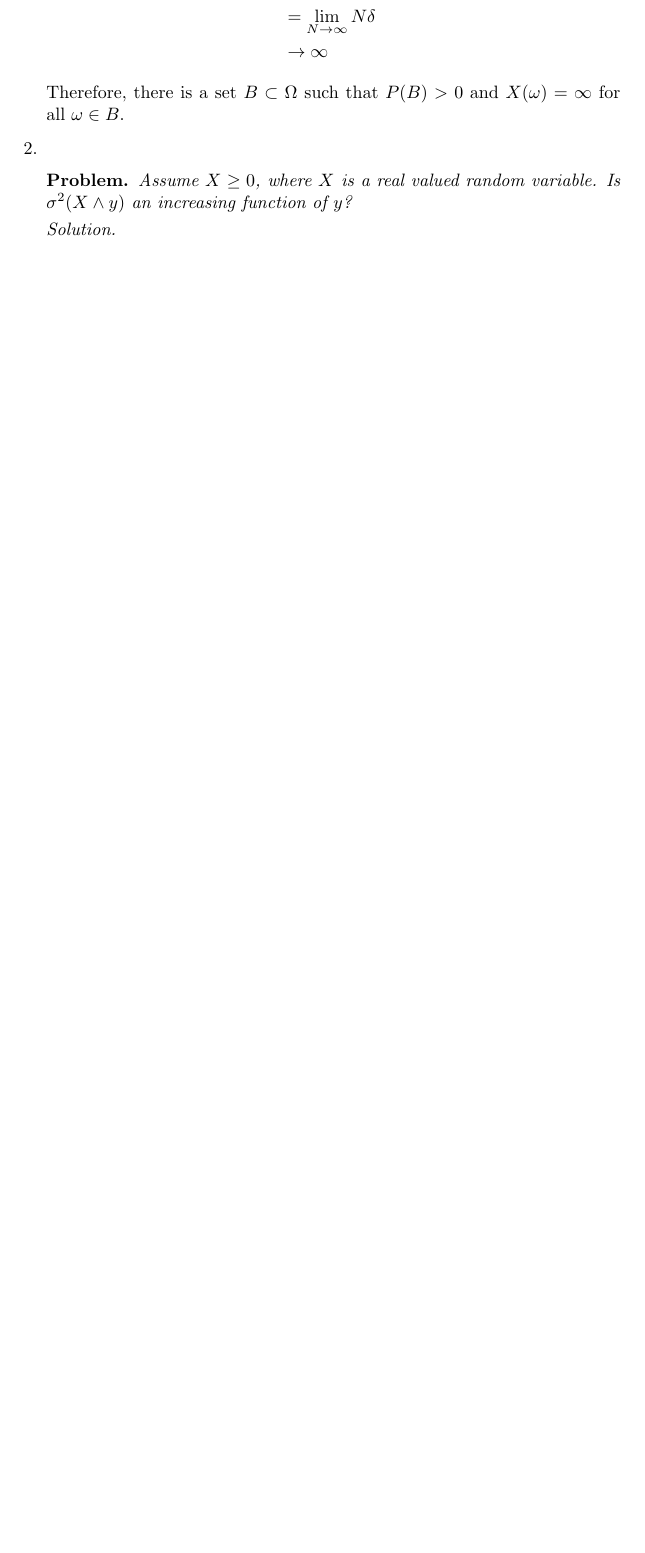
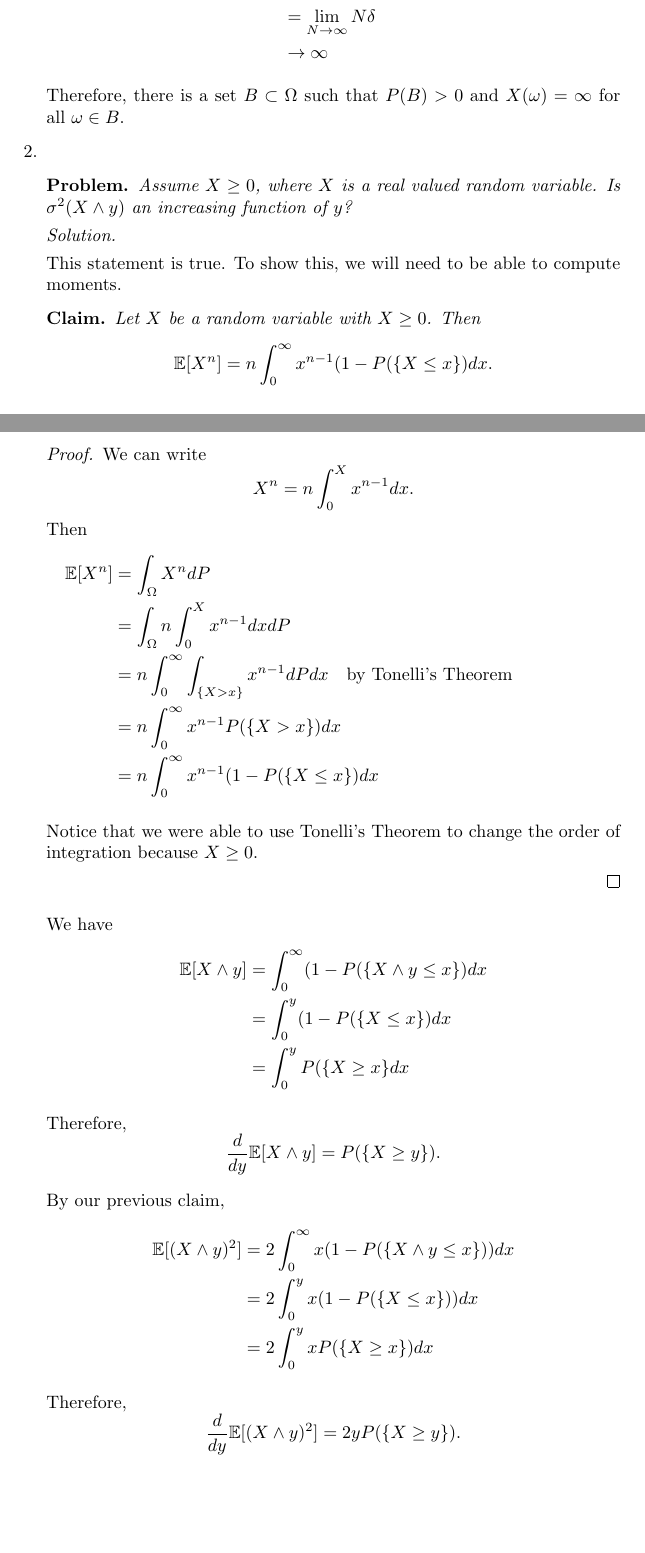
Before and after one commit to steiltre/8651hw, a LaTeX problem sheet (hw2/hw2.tex): part of page 1 of 2 before the commit and two parts of pages 1 and 2 of 3 after it, the two joined at a grey line, cut so that both start at the same text, the shorter picture padded with empty space. Compiled offline with pdfLaTeX.

Commit message:
HW2: Finished Problem 2

```diff
--- a/hw2/hw2.tex
+++ b/hw2/hw2.tex
@@ -77,3 +77,45 @@
 
     \begin{solution}
 
+      This statement is true. To show this, we will need to be able to compute moments.
+
+      \begin{claim}
+        Let $X$ be a random variable with $X \geq 0$. Then
+        \[ \E[ X^n ] = n \int_{0}^{\infty} x^{n-1} (1 - P(\{ X \leq x \}) dx .\]
+      \end{claim}
+      \begin{proof}
+
+        We can write
+        \[ X^n = n \int_{0}^{X} x^{n-1} dx .\]
+        Then
+        \begin{align*}
+          \E[X^n] &= \int_{\Omega}^{} X^n dP \\
+          &= \int_{\Omega}^{} n \int_{0}^{X} x^{n-1} dx dP \\
+          &= n \int_{0}^{\infty} \int_{\{X>x\}}^{} x^{n-1} dP dx \quad \parbox{5cm}{by Tonelli's Theorem}\\
+          &= n \int_{0}^{\infty} x^{n-1} P(\{ X > x \}) dx \\
+          &= n \int_{0}^{\infty} x^{n-1} (1 - P( \{ X \leq x \} ) dx
+        \end{align*}
+
+        Notice that we were able to use Tonelli's Theorem to change the order of integration because $X \geq 0$.
+
+      \end{proof}
+
+      We have
+      \begin{align*}
+        \E[ X \wedge y ] &= \int_{0}^{\infty} (1 - P( \{ X \wedge y \leq x \}) dx \\
+        &= \int_{0}^{y} (1 - P( \{ X \leq x \} ) dx \\
+        &= \int_{0}^{y} P( \{ X \geq x \} dx
+      \end{align*}
+
+      Therefore,
+      \[ \frac{d}{dy} \E [ X \wedge y ] = P( \{ X \geq y \} ) .\]
+
+      By our previous claim,
+      \begin{align*}
+        \E[ (X \wedge y)^2 ] &= 2 \int_{0}^{\infty} x ( 1 - P( \{ X \wedge y \leq x\} ))dx \\
+        &= 2 \int_{0}^{y} x ( 1 - P( \{ X \leq x \}) ) dx \\
+        &= 2 \int_{0}^{y} x P( \{ X \geq x \} ) dx
+      \end{align*}
+
+      Therefore,
+      \[ \frac{d}{dy} \E[ (X \wedge y)^2 ] = 2 y P( \{ X \geq y \} ) .\]
```
Also changed, not shown: hw2/hw2.tex (10 more changed lines).
